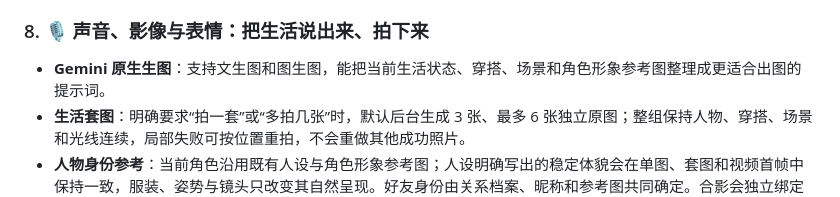
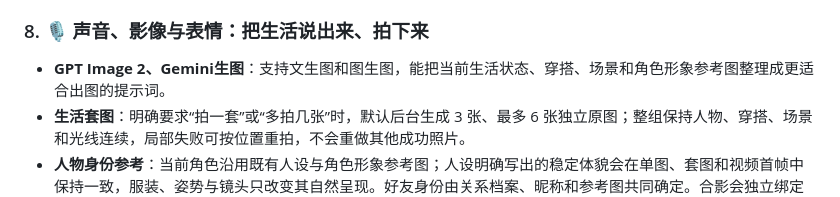
Before and after one commit to siciyuanweilai/astrbot_plugin_daily_life, a Markdown page: README.md, the part around the change. Drawn GitHub-style.

```diff
--- a/README.md
+++ b/README.md
@@ -131,7 +131,7 @@
 
 ### 8. 🎙️ 声音、影像与表情：把生活说出来、拍下来
 
-* **Gemini 原生生图**：支持文生图和图生图，能把当前生活状态、穿搭、场景和角色形象参考图整理成更适合出图的提示词。
+* **GPT Image 2、Gemini生图**：支持文生图和图生图，能把当前生活状态、穿搭、场景和角色形象参考图整理成更适合出图的提示词。
 * **生活套图**：明确要求“拍一套”或“多拍几张”时，默认后台生成 3 张、最多 6 张独立原图；整组保持人物、穿搭、场景和光线连续，局部失败可按位置重拍，不会重做其他成功照片。
 * **人物身份参考**：当前角色沿用既有人设与角色形象参考图；人设明确写出的稳定体貌会在单图、套图和视频首帧中保持一致，服装、姿势与镜头只改变其自然呈现。好友身份由关系档案、昵称和参考图共同确定。合影会独立绑定双方的外貌与穿搭，降低串脸、身份互换、比例漂移和服装串用。好友造型按会话和日期保持连续：适合当前场景时继续沿用，外出服回家后也可以暂时不换；居家服或睡衣进入户外、公共场合前会要求生成合适的新穿搭。
   合影中的人物 A/B 还会继承同一套人物事实边界；好友参考图用于身份与稳定外观，不会覆盖人设中已明确的称呼、性别或关系。
```
